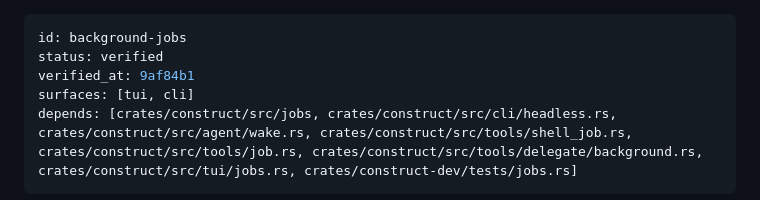
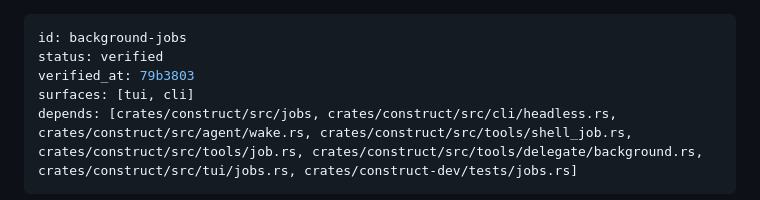
Before and after one commit to strf0x1/construct, a Markdown page: docs/feature-map/background-jobs.md, the part around the change. Rendered like a GitHub page.

Commit message:
feature-map: background-jobs verified at 79b3803, the squash of #137
#137 was squash-merged, so the commit the entry named (9af84b1) is not in
main's history and the map gate counted the squash as an unverified change
to cli/headless.rs: main's CI failed on 79b3803 for that alone. Re-drove
on main's code: background-job 20261031-151549 and background-delegate
20261031-151551, both PASS.

Co-Authored-By: Claude Opus 5.5 <noreply@anthropic.com>

```diff
--- a/docs/feature-map/background-jobs.md
+++ b/docs/feature-map/background-jobs.md
@@ -1,7 +1,7 @@
 ---
 id: background-jobs
 status: verified
-verified_at: 9af84b1
+verified_at: 79b3803
 surfaces: [tui, cli]
 depends: [crates/construct/src/jobs, crates/construct/src/cli/headless.rs, crates/construct/src/agent/wake.rs, crates/construct/src/tools/shell_job.rs, crates/construct/src/tools/job.rs, crates/construct/src/tools/delegate/background.rs, crates/construct/src/tui/jobs.rs, crates/construct-dev/tests/jobs.rs]
 ---
```
